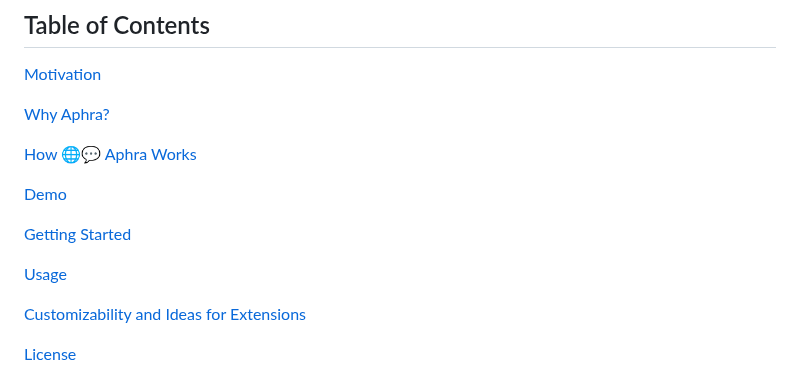
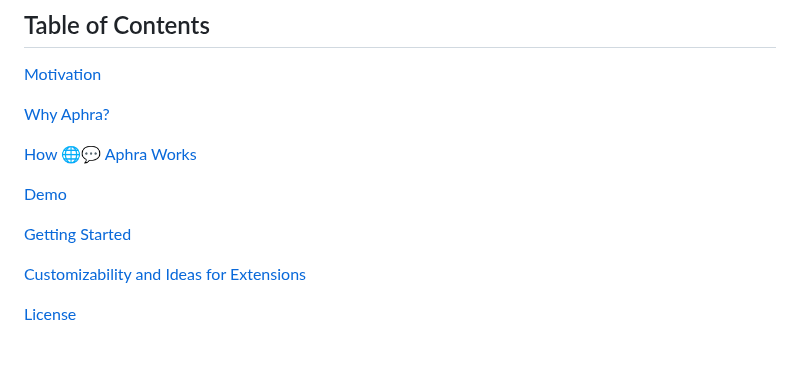
Before and after one commit to DavidLMS/aphra, a Markdown page: README.md, the part around the change. GitHub-like rendering; blank space fills up the shorter version.

```diff
--- a/README.md
+++ b/README.md
@@ -37,8 +37,6 @@
 [Demo](#demo)
 
 [Getting Started](#getting-started)
-
-[Usage](#usage)
 
 [Customizability and Ideas for Extensions](#customizability-and-ideas-for-extensions)
 
```
